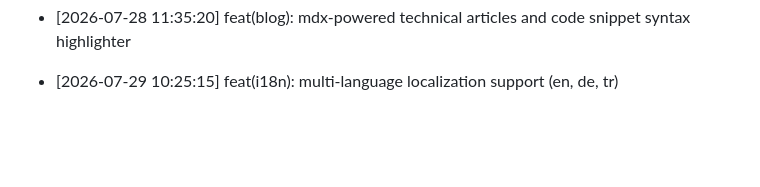
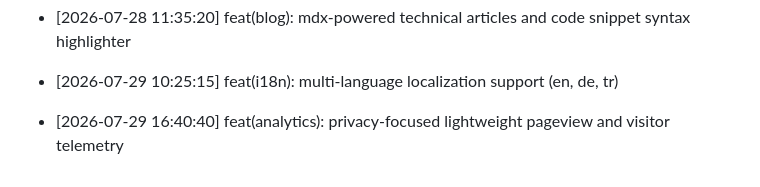
Before and after one commit to Goekss/Web-Portfolio, a Markdown page: CHANGELOG.md, the part around the change. Rendered like a GitHub page; blank space fills up the shorter version.

Commit message:
feat(analytics): privacy-focused lightweight pageview and visitor telemetry

```diff
--- a/CHANGELOG.md
+++ b/CHANGELOG.md
@@ -450,3 +450,5 @@
 - [2026-07-28 11:35:20] feat(blog): mdx-powered technical articles and code snippet syntax highlighter
 
 - [2026-07-29 10:25:15] feat(i18n): multi-language localization support (en, de, tr)
+
+- [2026-07-29 16:40:40] feat(analytics): privacy-focused lightweight pageview and visitor telemetry
```
